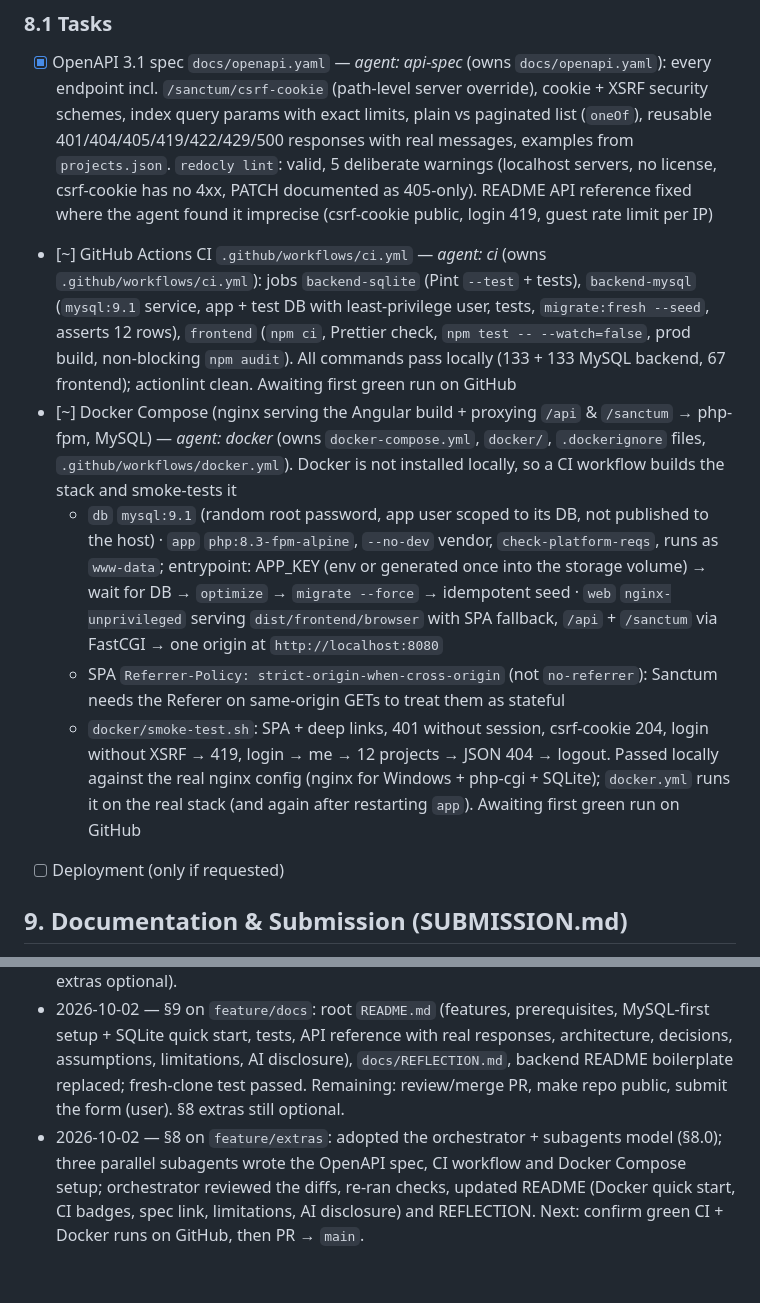
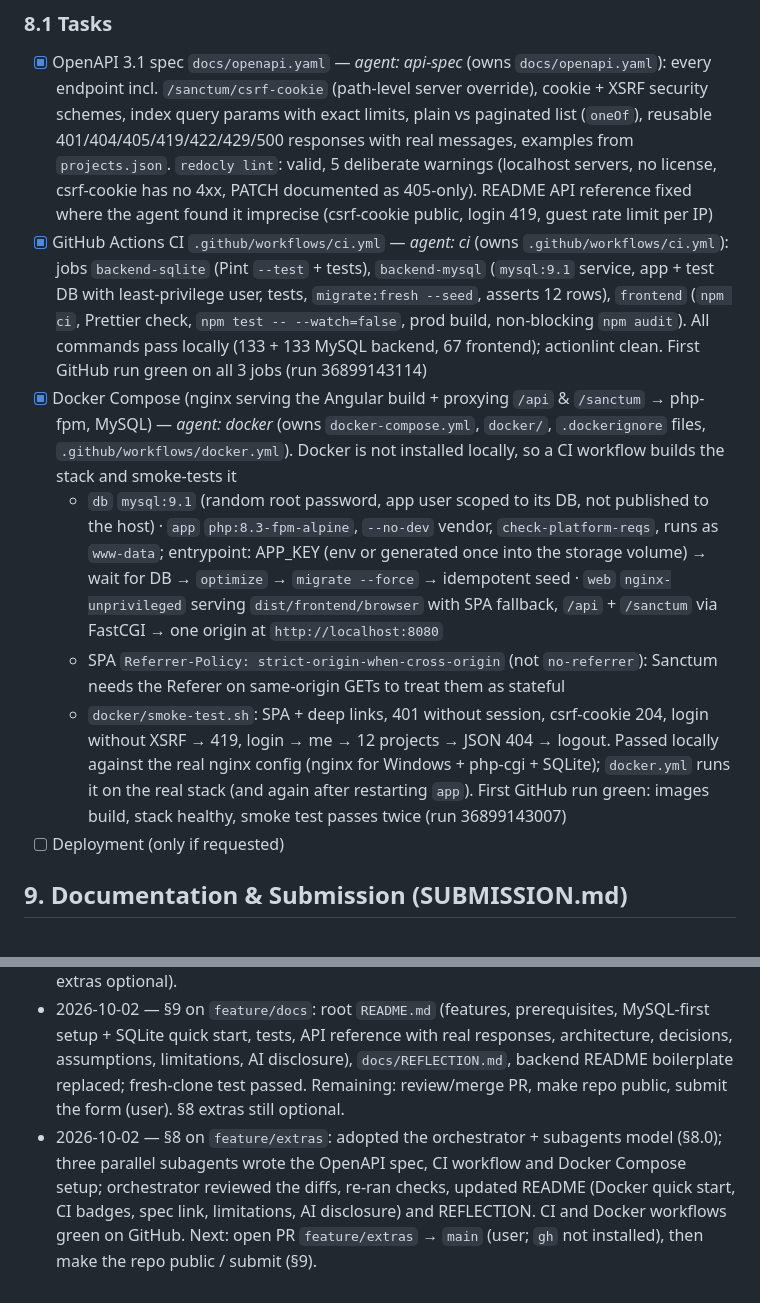
Before and after one commit to Adrianne1001/Task-Management, a Markdown page: PLAN.md, 2 parts joined by grey strips. GitHub-like rendering.

Commit message:
docs(plan): complete §8 extras (CI and Docker green on GitHub)

```diff
--- a/PLAN.md
+++ b/PLAN.md
@@ -164,11 +164,11 @@ From §8 on, tasks are split across agents to save time and keep the main contex
 ### 8.1 Tasks
 
 - [x] OpenAPI 3.1 spec `docs/openapi.yaml` — *agent: api-spec* (owns `docs/openapi.yaml`): every endpoint incl. `/sanctum/csrf-cookie` (path-level server override), cookie + XSRF security schemes, index query params with exact limits, plain vs paginated list (`oneOf`), reusable 401/404/405/419/422/429/500 responses with real messages, examples from `projects.json`. `redocly lint`: valid, 5 deliberate warnings (localhost servers, no license, csrf-cookie has no 4xx, PATCH documented as 405-only). README API reference fixed where the agent found it imprecise (csrf-cookie public, login 419, guest rate limit per IP)
-- [~] GitHub Actions CI `.github/workflows/ci.yml` — *agent: ci* (owns `.github/workflows/ci.yml`): jobs `backend-sqlite` (Pint `--test` + tests), `backend-mysql` (`mysql:9.1` service, app + test DB with least-privilege user, tests, `migrate:fresh --seed`, asserts 12 rows), `frontend` (`npm ci`, Prettier check, `npm test -- --watch=false`, prod build, non-blocking `npm audit`). All commands pass locally (133 + 133 MySQL backend, 67 frontend); actionlint clean. Awaiting first green run on GitHub
-- [~] Docker Compose (nginx serving the Angular build + proxying `/api` & `/sanctum` → php-fpm, MySQL) — *agent: docker* (owns `docker-compose.yml`, `docker/`, `.dockerignore` files, `.github/workflows/docker.yml`). Docker is not installed locally, so a CI workflow builds the stack and smoke-tests it
+- [x] GitHub Actions CI `.github/workflows/ci.yml` — *agent: ci* (owns `.github/workflows/ci.yml`): jobs `backend-sqlite` (Pint `--test` + tests), `backend-mysql` (`mysql:9.1` service, app + test DB with least-privilege user, tests, `migrate:fresh --seed`, asserts 12 rows), `frontend` (`npm ci`, Prettier check, `npm test -- --watch=false`, prod build, non-blocking `npm audit`). All commands pass locally (133 + 133 MySQL backend, 67 frontend); actionlint clean. First GitHub run green on all 3 jobs (run 36899143114)
+- [x] Docker Compose (nginx serving the Angular build + proxying `/api` & `/sanctum` → php-fpm, MySQL) — *agent: docker* (owns `docker-compose.yml`, `docker/`, `.dockerignore` files, `.github/workflows/docker.yml`). Docker is not installed locally, so a CI workflow builds the stack and smoke-tests it
   - `db` `mysql:9.1` (random root password, app user scoped to its DB, not published to the host) · `app` `php:8.3-fpm-alpine`, `--no-dev` vendor, `check-platform-reqs`, runs as `www-data`; entrypoint: APP_KEY (env or generated once into the storage volume) → wait for DB → `optimize` → `migrate --force` → idempotent seed · `web` `nginx-unprivileged` serving `dist/frontend/browser` with SPA fallback, `/api` + `/sanctum` via FastCGI → one origin at `http://localhost:8080`
   - SPA `Referrer-Policy: strict-origin-when-cross-origin` (not `no-referrer`): Sanctum needs the Referer on same-origin GETs to treat them as stateful
-  - `docker/smoke-test.sh`: SPA + deep links, 401 without session, csrf-cookie 204, login without XSRF → 419, login → me → 12 projects → JSON 404 → logout. Passed locally against the real nginx config (nginx for Windows + php-cgi + SQLite); `docker.yml` runs it on the real stack (and again after restarting `app`). Awaiting first green run on GitHub
+  - `docker/smoke-test.sh`: SPA + deep links, 401 without session, csrf-cookie 204, login without XSRF → 419, login → me → 12 projects → JSON 404 → logout. Passed locally against the real nginx config (nginx for Windows + php-cgi + SQLite); `docker.yml` runs it on the real stack (and again after restarting `app`). First GitHub run green: images build, stack healthy, smoke test passes twice (run 36899143007)
 - [ ] Deployment (only if requested)
 
 ## 9. Documentation & Submission (SUBMISSION.md)
@@ -229,4 +229,4 @@ From §8 on, tasks are split across agents to save time and keep the main contex
 - 2026-10-02 — §6 done on `feature/backend-tests`: portability check — full suite green on SQLite and MySQL (`client_project_tracker_test`), `migrate:fresh --seed` verified on both. Next: §7 frontend on `feature/frontend`.
 - 2026-10-02 — §7 done on `feature/frontend`: Angular 21 + Material SPA — Sanctum login, guarded routes, project list (URL-synced search/filters/server sort), create/edit form (client validation mirroring the API + 422 mapping), delete confirm, global error interceptor, responsive + a11y; 67 Vitest tests green, prod build clean, `npm audit` 0; full flow verified in headless Chrome against Laravel + MySQL. Next: §9 documentation & submission (§8 extras optional).
 - 2026-10-02 — §9 on `feature/docs`: root `README.md` (features, prerequisites, MySQL-first setup + SQLite quick start, tests, API reference with real responses, architecture, decisions, assumptions, limitations, AI disclosure), `docs/REFLECTION.md`, backend README boilerplate replaced; fresh-clone test passed. Remaining: review/merge PR, make repo public, submit the form (user). §8 extras still optional.
-- 2026-10-02 — §8 on `feature/extras`: adopted the orchestrator + subagents model (§8.0); three parallel subagents wrote the OpenAPI spec, CI workflow and Docker Compose setup; orchestrator reviewed the diffs, re-ran checks, updated README (Docker quick start, CI badges, spec link, limitations, AI disclosure) and REFLECTION. Next: confirm green CI + Docker runs on GitHub, then PR → `main`.
+- 2026-10-02 — §8 on `feature/extras`: adopted the orchestrator + subagents model (§8.0); three parallel subagents wrote the OpenAPI spec, CI workflow and Docker Compose setup; orchestrator reviewed the diffs, re-ran checks, updated README (Docker quick start, CI badges, spec link, limitations, AI disclosure) and REFLECTION. CI and Docker workflows green on GitHub. Next: open PR `feature/extras` → `main` (user; `gh` not installed), then make the repo public / submit (§9).
```
